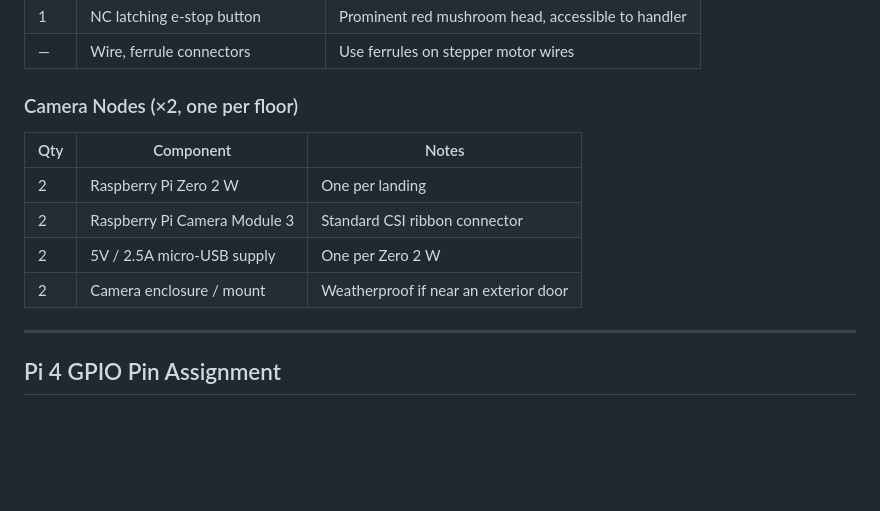
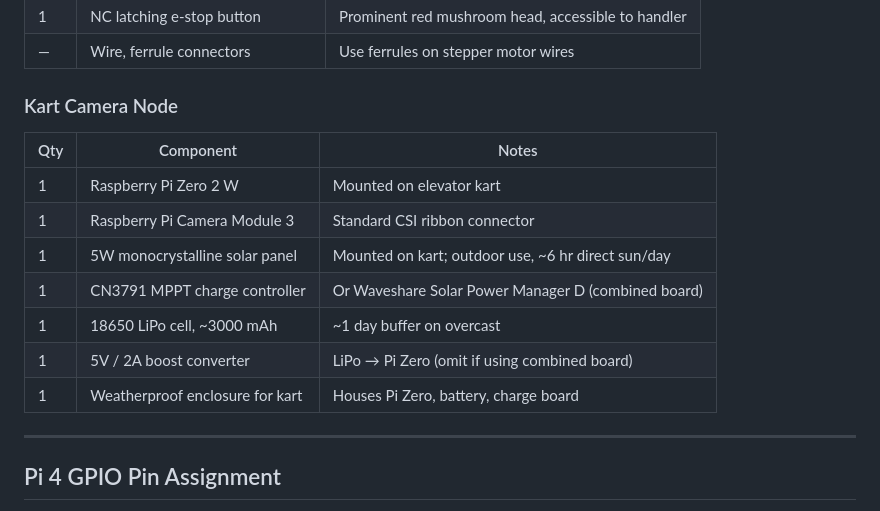
Before and after one commit to Thwart-Mallard/pet-elevator, a Markdown page: docs/02_hardware.md, the part around the change. Drawn GitHub-style; blank space fills up the shorter version.

```diff
--- a/docs/02_hardware.md
+++ b/docs/02_hardware.md
@@ -18,14 +18,17 @@
 | 1   | NC latching e-stop button         | Prominent red mushroom head, accessible to handler |
 | —   | Wire, ferrule connectors          | Use ferrules on stepper motor wires                |
 
-### Camera Nodes (×2, one per floor)
+### Kart Camera Node
 
 | Qty | Component                         | Notes                                              |
 |-----|-----------------------------------|----------------------------------------------------|
-| 2   | Raspberry Pi Zero 2 W             | One per landing                                    |
-| 2   | Raspberry Pi Camera Module 3      | Standard CSI ribbon connector                      |
-| 2   | 5V / 2.5A micro-USB supply        | One per Zero 2 W                                   |
-| 2   | Camera enclosure / mount          | Weatherproof if near an exterior door              |
+| 1   | Raspberry Pi Zero 2 W             | Mounted on elevator kart                           |
+| 1   | Raspberry Pi Camera Module 3      | Standard CSI ribbon connector                      |
+| 1   | 5W monocrystalline solar panel    | Mounted on kart; outdoor use, ~6 hr direct sun/day |
+| 1   | CN3791 MPPT charge controller     | Or Waveshare Solar Power Manager D (combined board)|
+| 1   | 18650 LiPo cell, ~3000 mAh        | ~1 day buffer on overcast                          |
+| 1   | 5V / 2A boost converter           | LiPo → Pi Zero (omit if using combined board)      |
+| 1   | Weatherproof enclosure for kart   | Houses Pi Zero, battery, charge board              |
 
 ---
 
```
Also changed, not shown: docs/01_project_overview.md (+21 -11 lines), docs/03_software_architecture.md (+11 -10 lines).
